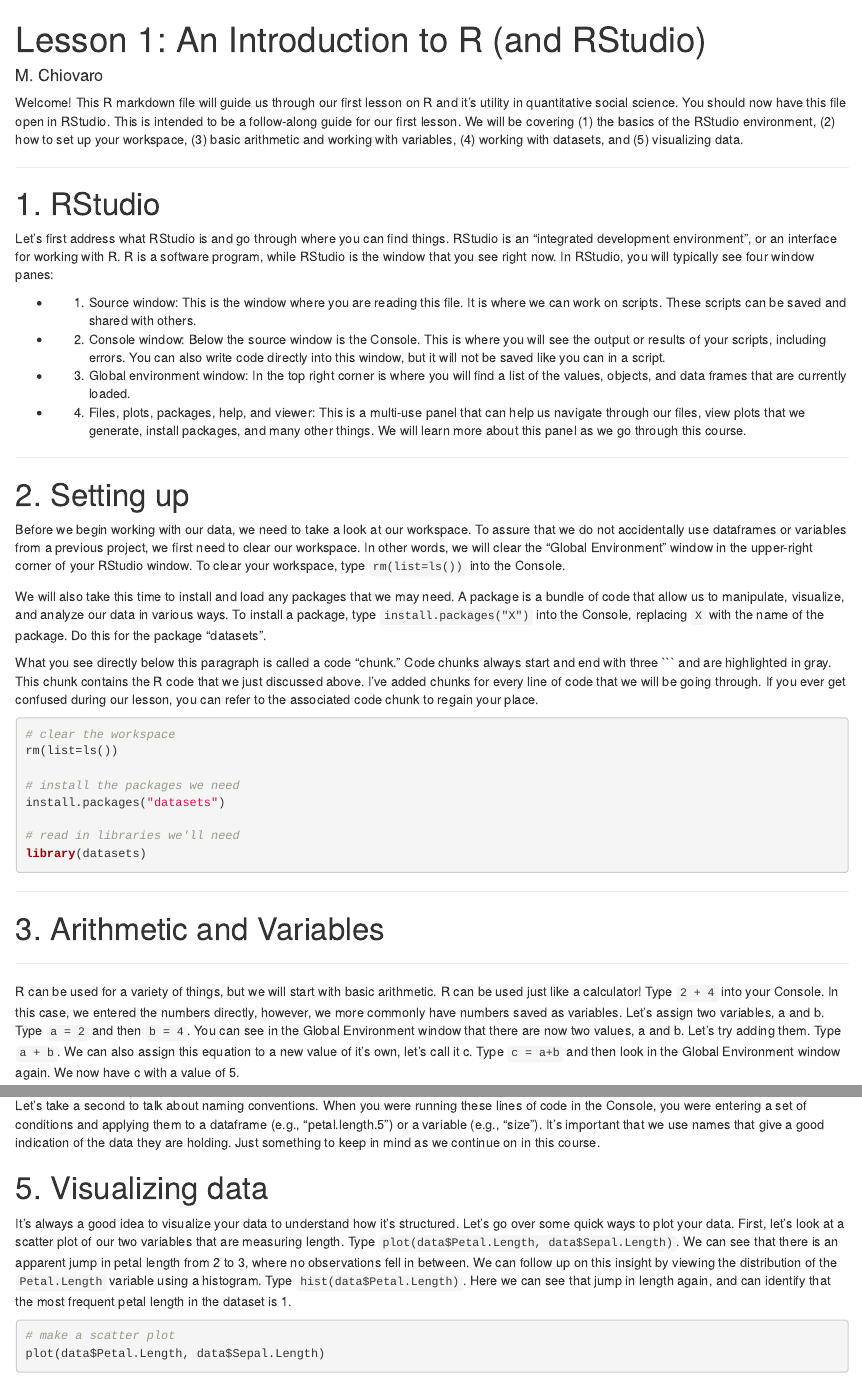
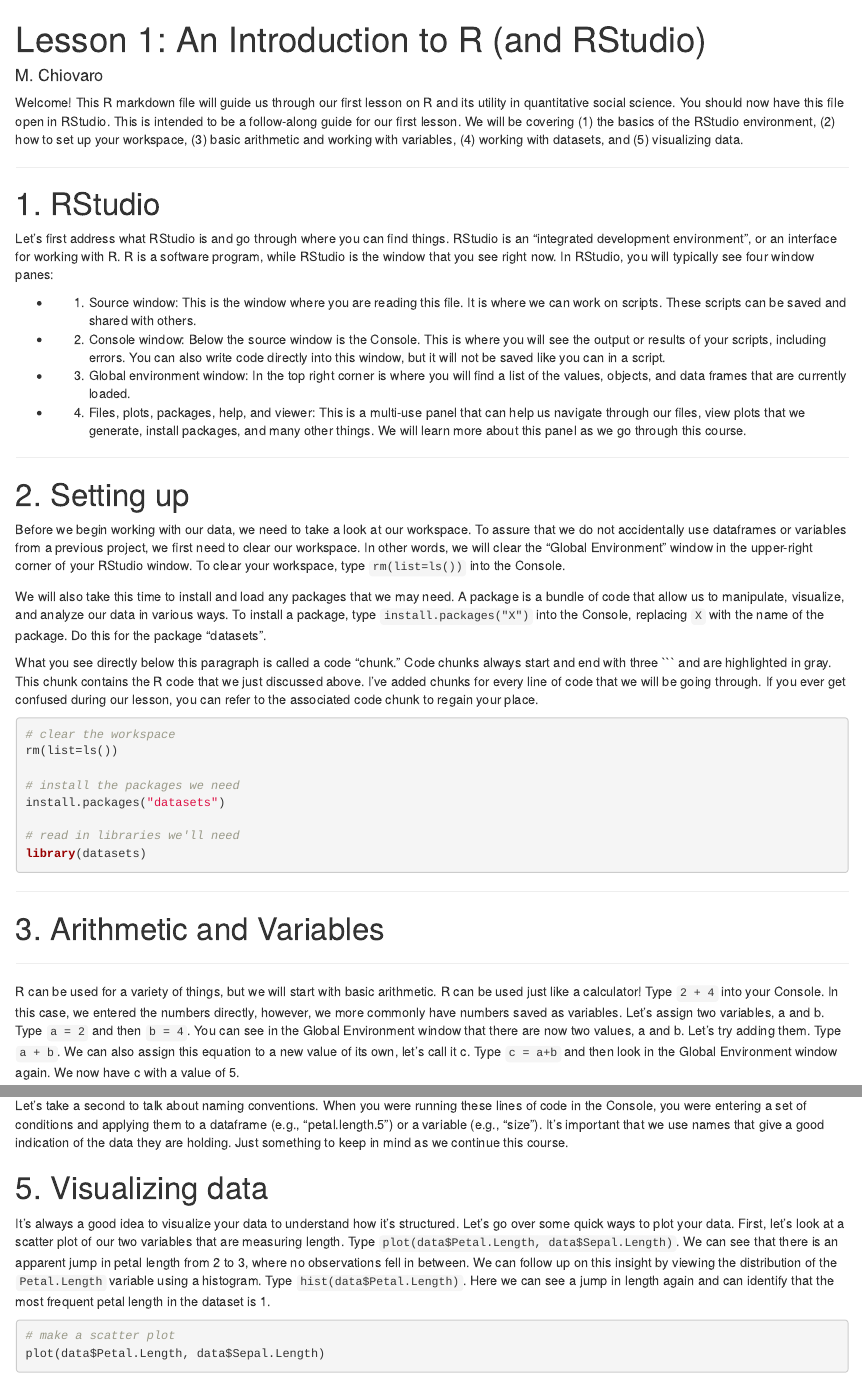
Before and after one commit to mchiovaro/Introduction-to-R, an R Markdown document (introduction_to_R.Rmd): the page in a window 1100 px wide, from its top, and a second part further down, joined at a grey line. Rendered offline with R 4.5, knitr and Pandoc, with nearby package versions; some code elsewhere in the file could not run offline.

Commit message:
Small grammatical tweaks

````diff
--- a/introduction_to_R.Rmd
+++ b/introduction_to_R.Rmd
@@ -4,7 +4,7 @@ author: "M. Chiovaro"
 output: html_document
 ---
 
-Welcome! This R markdown file will guide us through our first lesson on R and it's utility in quantitative social science. You should now have this file open in RStudio. This is intended to be a follow-along guide for our first lesson. We will be covering (1) the basics of the RStudio environment, (2) how to set up your workspace, (3) basic arithmetic and working with variables, (4) working with datasets, and (5) visualizing data.
+Welcome! This R markdown file will guide us through our first lesson on R and its utility in quantitative social science. You should now have this file open in RStudio. This is intended to be a follow-along guide for our first lesson. We will be covering (1) the basics of the RStudio environment, (2) how to set up your workspace, (3) basic arithmetic and working with variables, (4) working with datasets, and (5) visualizing data.
 
 ***
 
@@ -46,7 +46,7 @@ library(datasets)
 
 ***
 
-R can be used for a variety of things, but we will start with basic arithmetic. R can be used just like a calculator! Type `2 + 4` into your Console. In this case, we entered the numbers directly, however, we more commonly have numbers saved as variables. Let's assign two variables, a and b. Type `a = 2` and then `b = 4`. You can see in the Global Environment window that there are now two values, a and b. Let's try adding them. Type `a + b`. We can also assign this equation to a new value of it's own, let's call it c. Type `c = a+b` and then look in the Global Environment window again. We now have c with a value of 5.
+R can be used for a variety of things, but we will start with basic arithmetic. R can be used just like a calculator! Type `2 + 4` into your Console. In this case, we entered the numbers directly, however, we more commonly have numbers saved as variables. Let's assign two variables, a and b. Type `a = 2` and then `b = 4`. You can see in the Global Environment window that there are now two values, a and b. Let's try adding them. Type `a + b`. We can also assign this equation to a new value of its own, let's call it c. Type `c = a+b` and then look in the Global Environment window again. We now have c with a value of 5.
 
 ```{r arithmetic}
 
@@ -136,11 +136,11 @@ data$size <- ifelse(data$Petal.Length > 5, "Large", "Small")
 
 ```
 
-Let's take a second to talk about naming conventions. When you were running these lines of code in the Console, you were entering a set of conditions and applying them to a dataframe (e.g., "petal.length.5") or a variable (e.g., "size"). It's important that we use names that give a good indication of the data they are holding. Just something to keep in mind as we continue on in this course.
+Let's take a second to talk about naming conventions. When you were running these lines of code in the Console, you were entering a set of conditions and applying them to a dataframe (e.g., "petal.length.5") or a variable (e.g., "size"). It's important that we use names that give a good indication of the data they are holding. Just something to keep in mind as we continue this course.
 
 # 5. Visualizing data
 
-It's always a good idea to visualize your data to understand how it's structured. Let's go over some quick ways to plot your data. First, let's look at a scatter plot of our two variables that are measuring length. Type `plot(data$Petal.Length, data$Sepal.Length)`. We can see that there is an apparent jump in petal length from 2 to 3, where no observations fell in between. We can follow up on this insight by viewing the distribution of the `Petal.Length` variable using a histogram. Type `hist(data$Petal.Length)`. Here we can see that jump in length again, and can identify that the most frequent petal length in the dataset is 1.
+It's always a good idea to visualize your data to understand how it's structured. Let's go over some quick ways to plot your data. First, let's look at a scatter plot of our two variables that are measuring length. Type `plot(data$Petal.Length, data$Sepal.Length)`. We can see that there is an apparent jump in petal length from 2 to 3, where no observations fell in between. We can follow up on this insight by viewing the distribution of the `Petal.Length` variable using a histogram. Type `hist(data$Petal.Length)`. Here we can see a jump in length again and can identify that the most frequent petal length in the dataset is 1.
 
 ```{r visualizing-data}
 
````
Also changed, not shown: introduction_to_R.Rmd (2 more changed lines).
